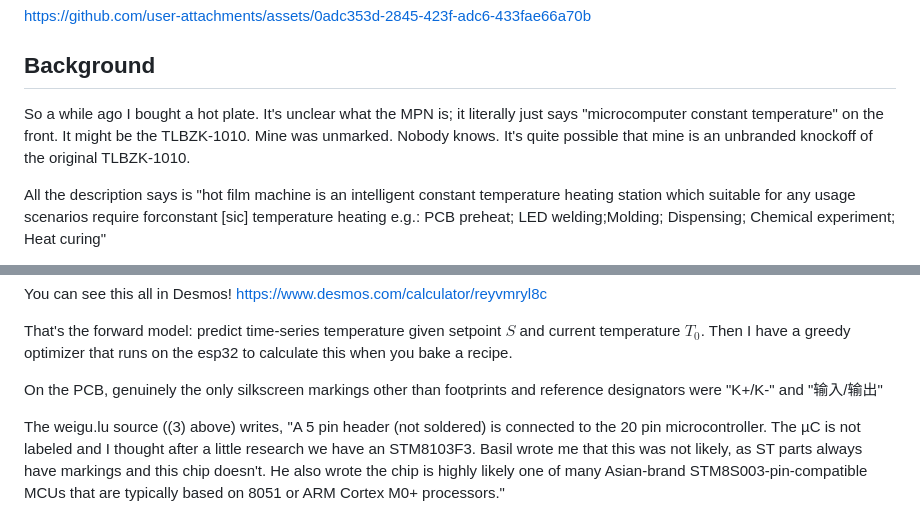
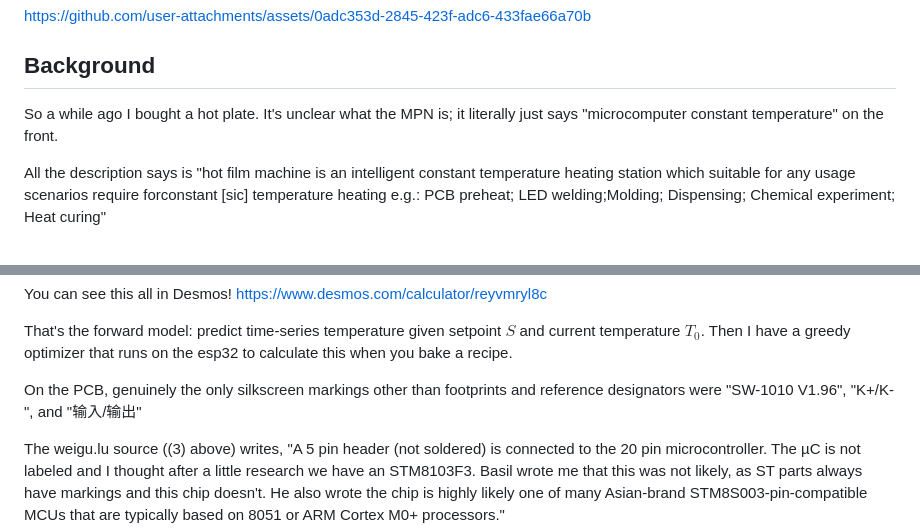
Before and after one commit to JBlitzar/microcomputer-constant-temperature, a Markdown page: README.md, 2 parts joined by grey strips. GitHub-like rendering.

```diff
--- a/README.md
+++ b/README.md
@@ -9,7 +9,7 @@ https://github.com/user-attachments/assets/0adc353d-2845-423f-adc6-433fae66a70b
 
 ## Background
 
-So a while ago I bought a hot plate. It's unclear what the MPN is; it literally just says "microcomputer constant temperature" on the front. It might be the TLBZK-1010. Mine was unmarked. Nobody knows. It's quite possible that mine is an unbranded knockoff of the original TLBZK-1010.
+So a while ago I bought a hot plate. It's unclear what the MPN is; it literally just says "microcomputer constant temperature" on the front.
 
 All the description says is "hot film machine is an intelligent constant temperature heating station which suitable for any usage scenarios require forconstant \[sic\] temperature heating e.g.: PCB preheat; LED welding;Molding; Dispensing; Chemical experiment; Heat curing"
 
@@ -44,7 +44,7 @@ You can see this all in Desmos! https://www.desmos.com/calculator/reyvmryl8c
 
 That's the forward model: predict time-series temperature given setpoint $S$ and current temperature $T_0$. Then I have a greedy optimizer that runs on the esp32 to calculate this when you bake a recipe.
 
-On the PCB, genuinely the only silkscreen markings other than footprints and reference designators were "K+/K-" and "输入/输出"
+On the PCB, genuinely the only silkscreen markings other than footprints and reference designators were "SW-1010 V1.96", "K+/K-", and "输入/输出"
 
 The weigu.lu source ((3) above) writes, "A 5 pin header (not soldered) is connected to the 20 pin microcontroller. The µC is not labeled and I thought after a little research we have an STM8103F3. Basil wrote me that this was not likely, as ST parts always have markings and this chip doesn't. He also wrote the chip is highly likely one of many Asian-brand STM8S003-pin-compatible MCUs that are typically based on 8051 or ARM Cortex M0+ processors."
 
```
Also changed, not shown: other parts of README.md (+16 -0 lines), docs/meme.png (added).
